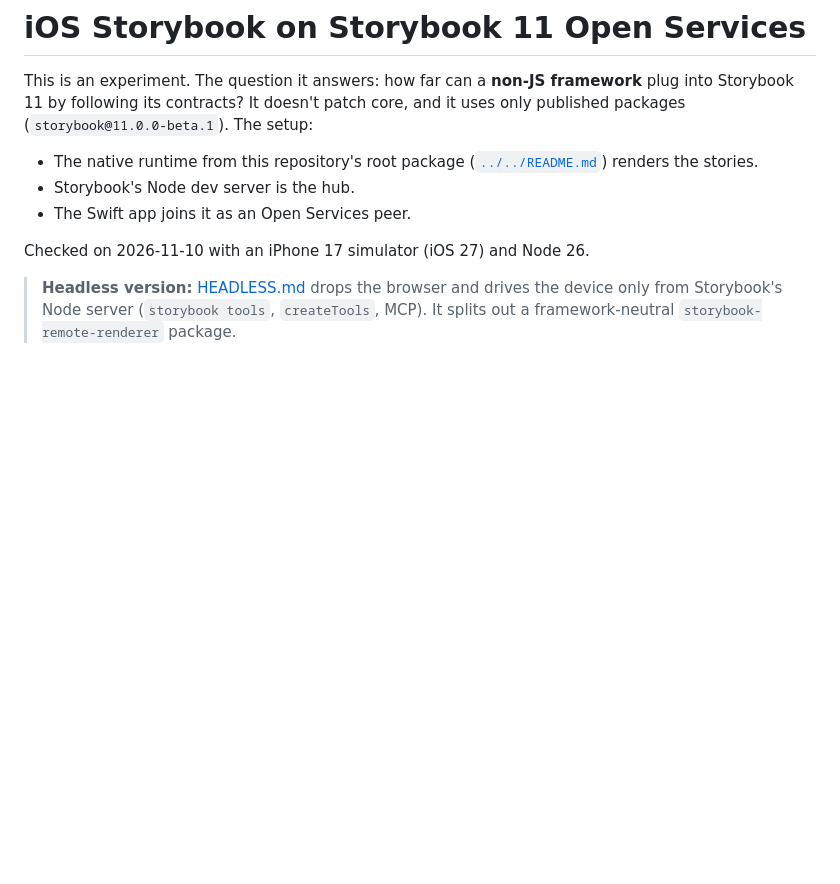
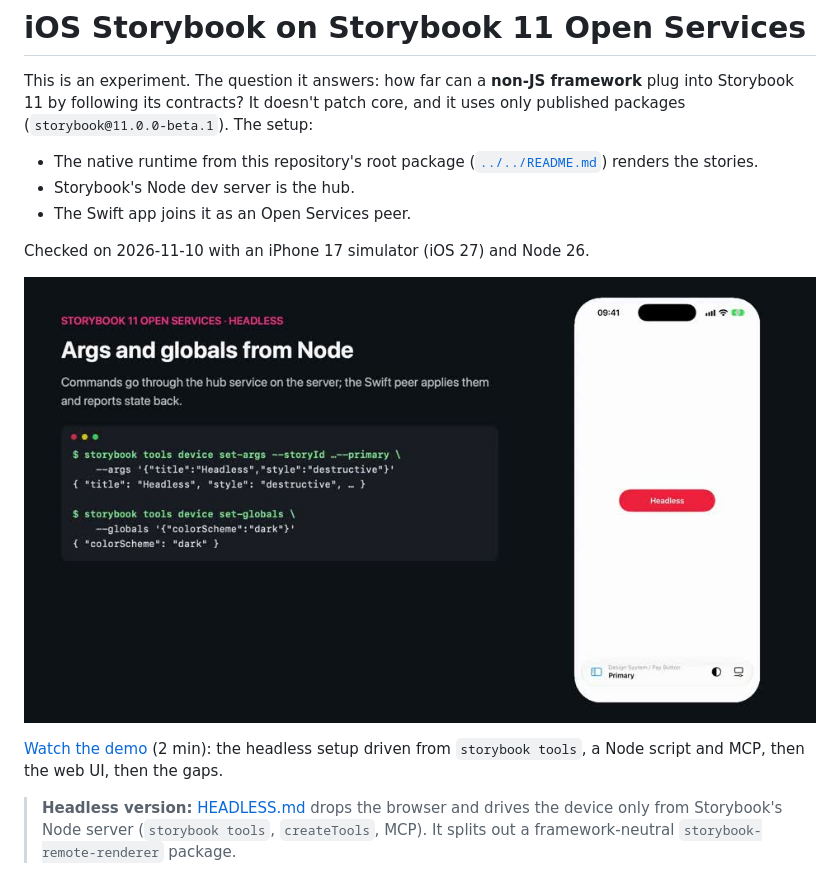
Before and after one commit to dannyhw/ios-storybook, a Markdown page: experiments/open-services/README.md, the part around the change. Drawn GitHub-style; pictures changed too: docs/videos/open-services-experiment.jpg (added); blank space fills up the shorter version.

```diff
--- a/experiments/open-services/README.md
+++ b/experiments/open-services/README.md
@@ -7,6 +7,10 @@ This is an experiment. The question it answers: how far can a **non-JS framework
 - The Swift app joins it as an Open Services peer.
 
 Checked on 2026-11-10 with an iPhone 17 simulator (iOS 27) and Node 26.
+
+[![Demo video: the Open Services experiment](../../docs/videos/open-services-experiment.jpg)](../../docs/videos/open-services-experiment.mp4)
+
+[Watch the demo](../../docs/videos/open-services-experiment.mp4) (2 min): the headless setup driven from `storybook tools`, a Node script and MCP, then the web UI, then the gaps.
 
 > **Headless version:** [HEADLESS.md](HEADLESS.md) drops the browser and drives the device only from Storybook's Node server (`storybook tools`, `createTools`, MCP). It splits out a framework-neutral `storybook-remote-renderer` package.
 
```
Also changed, not shown: README.md (+9 -0 lines), experiments/open-services/HEADLESS.md (+2 -0 lines), docs/videos/native-ios-storybook.jpg (added), 2 other files.
